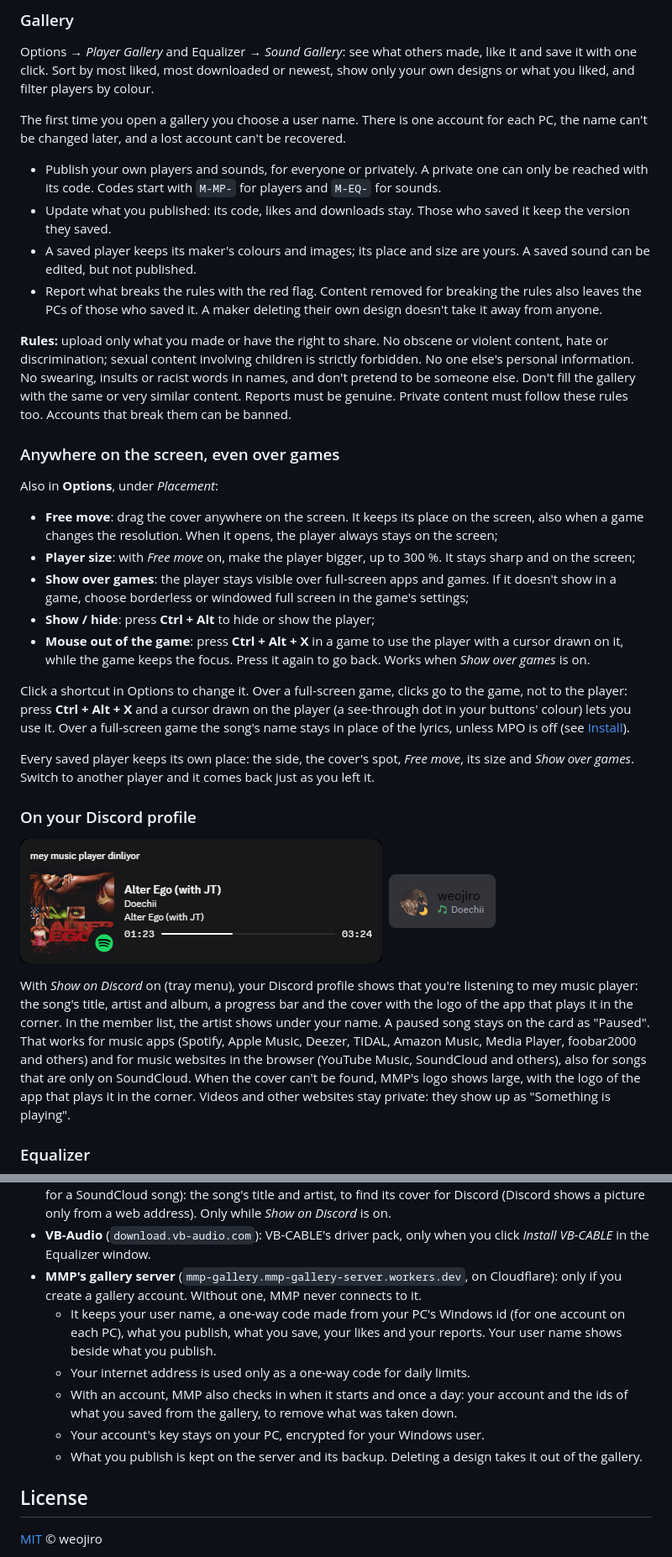
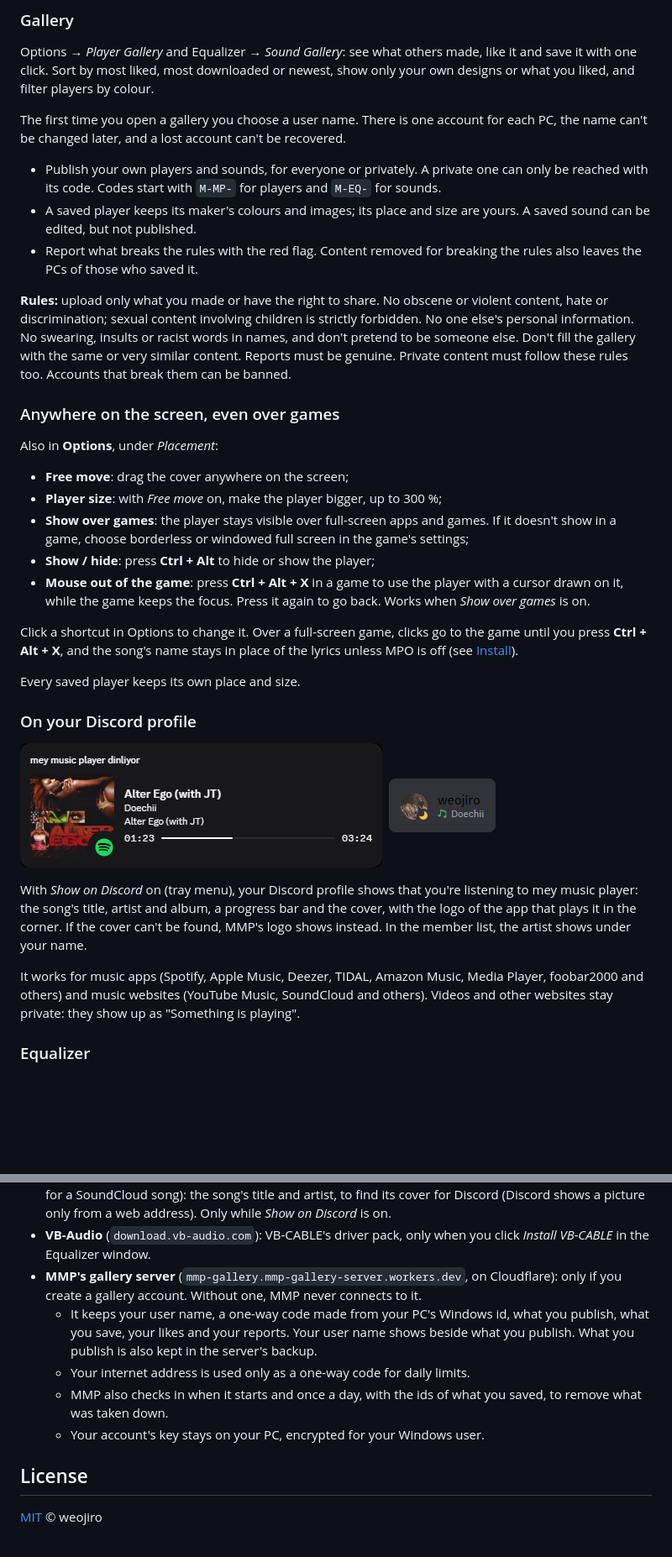
Before and after one commit to weojiro/mey-music-player, a Markdown page: README.md, 2 parts joined by grey strips. Shown at 84% size. Drawn GitHub-style; blank space fills up the shorter version.

Commit message:
README: shorter, without repeated details

```diff
--- a/README.md
+++ b/README.md
@@ -68,11 +68,10 @@ later, and a lost account can't be recovered.
 
 - Publish your own players and sounds, for everyone or privately. A private one can only be reached with its code. Codes
   start with `M-MP-` for players and `M-EQ-` for sounds.
-- Update what you published: its code, likes and downloads stay. Those who saved it keep the version they saved.
 - A saved player keeps its maker's colours and images; its place and size are yours. A saved sound can be edited, but not
   published.
 - Report what breaks the rules with the red flag. Content removed for breaking the rules also leaves the PCs of those who
-  saved it. A maker deleting their own design doesn't take it away from anyone.
+  saved it.
 
 **Rules:** upload only what you made or have the right to share. No obscene or violent content, hate or discrimination;
 sexual content involving children is strictly forbidden. No one else's personal information. No swearing, insults or racist
@@ -83,32 +82,30 @@ must be genuine. Private content must follow these rules too. Accounts that brea
 
 Also in **Options**, under *Placement*:
 
-- **Free move**: drag the cover anywhere on the screen. It keeps its place on the screen, also when a game
-  changes the resolution. When it opens, the player always stays on the screen;
-- **Player size**: with *Free move* on, make the player bigger, up to 300 %. It stays sharp and on the screen;
+- **Free move**: drag the cover anywhere on the screen;
+- **Player size**: with *Free move* on, make the player bigger, up to 300 %;
 - **Show over games**: the player stays visible over full-screen apps and games. If it doesn't show in a game,
   choose borderless or windowed full screen in the game's settings;
 - **Show / hide**: press **Ctrl + Alt** to hide or show the player;
 - **Mouse out of the game**: press **Ctrl + Alt + X** in a game to use the player with a cursor drawn on it, while
   the game keeps the focus. Press it again to go back. Works when *Show over games* is on.
 
-Click a shortcut in Options to change it. Over a full-screen game, clicks go to the game, not to the player: press
-**Ctrl + Alt + X** and a cursor drawn on the player (a see-through dot in your buttons' colour) lets you use it. Over a
-full-screen game the song's name stays in place of the lyrics, unless MPO is off (see [Install](#install)).
+Click a shortcut in Options to change it. Over a full-screen game, clicks go to the game until you press
+**Ctrl + Alt + X**, and the song's name stays in place of the lyrics unless MPO is off (see [Install](#install)).
 
-Every saved player keeps its own place: the side, the cover's spot, *Free move*, its size and *Show over games*.
-Switch to another player and it comes back just as you left it.
+Every saved player keeps its own place and size.
 
 ### On your Discord profile
 
 <p><img src="docs/discord-card.png" alt="The Discord profile card: listening to mey music player, with the cover, title, artist, album and progress bar" width="431">&nbsp;&nbsp;<img src="docs/discord-member.png" alt="The member list showing the artist under the name" width="127"></p>
 
 With *Show on Discord* on (tray menu), your Discord profile shows that you're listening to mey music player: the
-song's title, artist and album, a progress bar and the cover with the logo of the app that plays it in the corner. In the member list, the artist shows under your name. A paused song stays
-on the card as "Paused". That works for music apps (Spotify, Apple Music, Deezer, TIDAL, Amazon Music, Media Player, foobar2000
-and others) and for music websites in the browser (YouTube Music, SoundCloud and others), also for songs that are only
-on SoundCloud. When the cover can't be found, MMP's logo shows large, with the logo of the app that plays it in the corner. Videos and other websites stay private: they show
-up as "Something is playing".
+song's title, artist and album, a progress bar and the cover, with the logo of the app that plays it in the corner. If the
+cover can't be found, MMP's logo shows instead. In the member list, the artist shows under your name.
+
+It works for music apps (Spotify, Apple Music, Deezer, TIDAL, Amazon Music, Media Player, foobar2000 and others) and music
+websites (YouTube Music, SoundCloud and others). Videos and other websites stay private: they show up as "Something is
+playing".
 
 ### Equalizer
 
@@ -252,15 +237,13 @@ sends nothing else:
   address). Only while *Show on Discord* is on.
 - **VB-Audio** (`download.vb-audio.com`): VB-CABLE's driver pack, only when you click *Install VB-CABLE* in the
   Equalizer window.
-- **MMP's gallery server** (`mmp-gallery.mmp-gallery-server.workers.dev`, on Cloudflare): only if you create a gallery account. Without one, MMP
-  never connects to it.
-  - It keeps your user name, a one-way code made from your PC's Windows id (for one account on each PC), what you publish,
-    what you save, your likes and your reports. Your user name shows beside what you publish.
+- **MMP's gallery server** (`mmp-gallery.mmp-gallery-server.workers.dev`, on Cloudflare): only if you create a gallery
+  account. Without one, MMP never connects to it.
+  - It keeps your user name, a one-way code made from your PC's Windows id, what you publish, what you save, your likes and
+    your reports. Your user name shows beside what you publish. What you publish is also kept in the server's backup.
   - Your internet address is used only as a one-way code for daily limits.
-  - With an account, MMP also checks in when it starts and once a day: your account and the ids of what you saved from the
-    gallery, to remove what was taken down.
+  - MMP also checks in when it starts and once a day, with the ids of what you saved, to remove what was taken down.
   - Your account's key stays on your PC, encrypted for your Windows user.
-  - What you publish is kept on the server and its backup. Deleting a design takes it out of the gallery.
 
 ## License
 
```
Also changed, not shown: other parts of README.md (+13 -25 lines), README.tr.md (+26 -34 lines).
